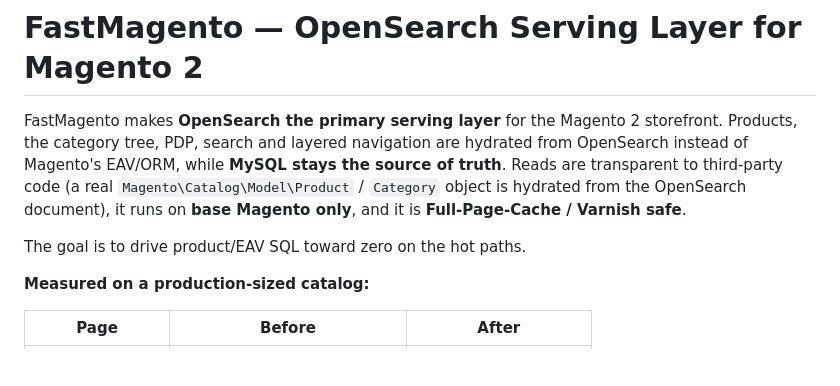
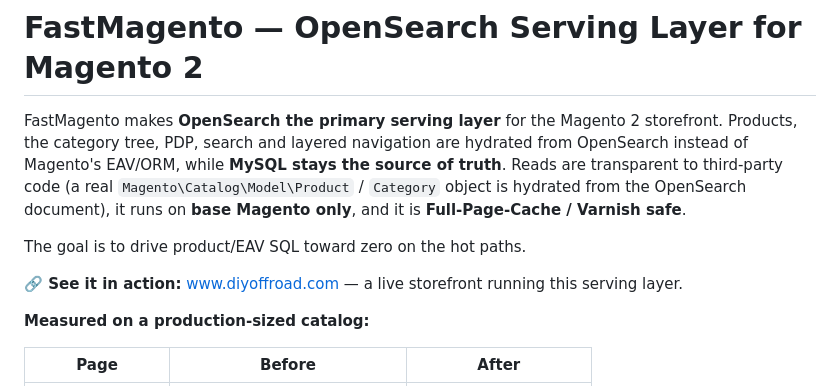
Before and after one commit to 5mehulhelp5/FastMagento, a Markdown page: README.md, the part around the change. Drawn GitHub-style; blank space fills up the shorter version.

Commit message:
FastMagento: README — add live demo link (diyoffroad.com)

```diff
--- a/README.md
+++ b/README.md
@@ -8,6 +8,9 @@ is hydrated from the OpenSearch document), it runs on **base Magento only**, and
 **Full-Page-Cache / Varnish safe**.
 
 The goal is to drive product/EAV SQL toward zero on the hot paths.
+
+**🔗 See it in action:** [www.diyoffroad.com](https://www.diyoffroad.com/) — a live storefront
+running this serving layer.
 
 **Measured on a production-sized catalog:**
 
```
